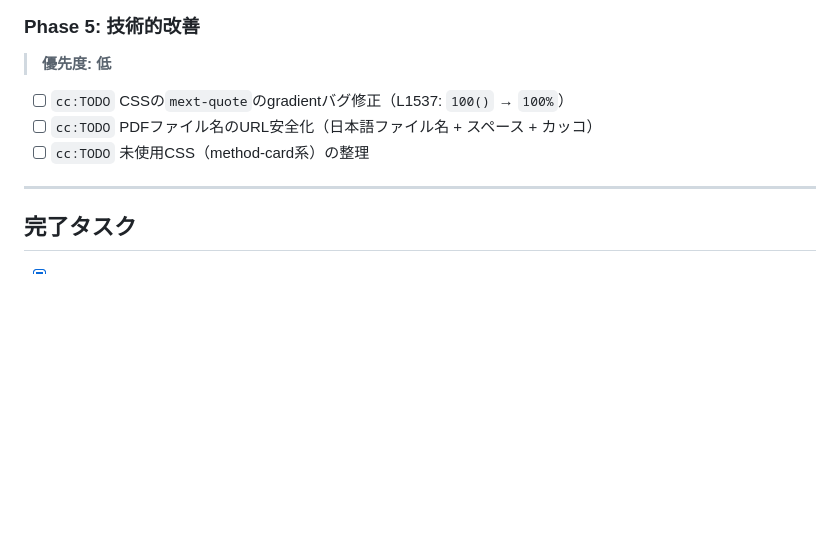
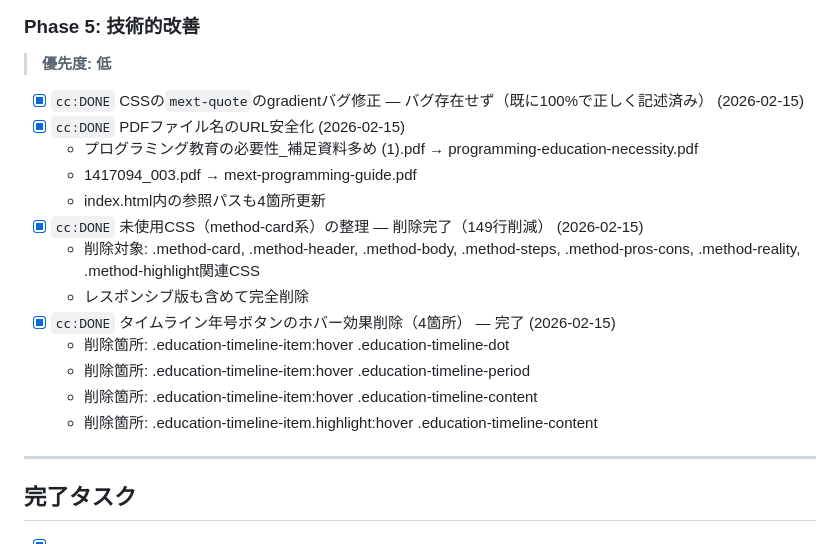
Before and after one commit to masaki-sigoto/Programming_Materials, a Markdown page: Plans.md, the part around one of its changes. Drawn GitHub-style; blank space fills up the shorter version.

```diff
--- a/Plans.md
+++ b/Plans.md
@@ -83,9 +93,19 @@
 ### Phase 5: 技術的改善
 > **優先度: 低**
 
-- [ ] `cc:TODO` CSSの`mext-quote`のgradientバグ修正（L1537: `100()` → `100%`）
-- [ ] `cc:TODO` PDFファイル名のURL安全化（日本語ファイル名 + スペース + カッコ）
-- [ ] `cc:TODO` 未使用CSS（method-card系）の整理
+- [x] `cc:DONE` CSSの`mext-quote`のgradientバグ修正 — バグ存在せず（既に100%で正しく記述済み） (2026-02-15)
+- [x] `cc:DONE` PDFファイル名のURL安全化 (2026-02-15)
+  - プログラミング教育の必要性_補足資料多め (1).pdf → programming-education-necessity.pdf
+  - 1417094_003.pdf → mext-programming-guide.pdf
+  - index.html内の参照パスも4箇所更新
+- [x] `cc:DONE` 未使用CSS（method-card系）の整理 — 削除完了（149行削減） (2026-02-15)
+  - 削除対象: .method-card, .method-header, .method-body, .method-steps, .method-pros-cons, .method-reality, .method-highlight関連CSS
+  - レスポンシブ版も含めて完全削除
+- [x] `cc:DONE` タイムライン年号ボタンのホバー効果削除（4箇所） — 完了 (2026-02-15)
+  - 削除箇所: .education-timeline-item:hover .education-timeline-dot
+  - 削除箇所: .education-timeline-item:hover .education-timeline-period
+  - 削除箇所: .education-timeline-item:hover .education-timeline-content
+  - 削除箇所: .education-timeline-item.highlight:hover .education-timeline-content
 
 ---
 
```
Also changed, not shown: other parts of Plans.md (+28 -18 lines).
